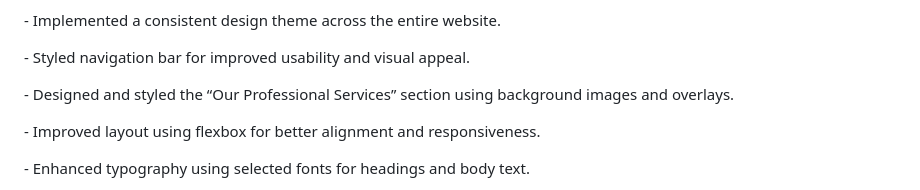
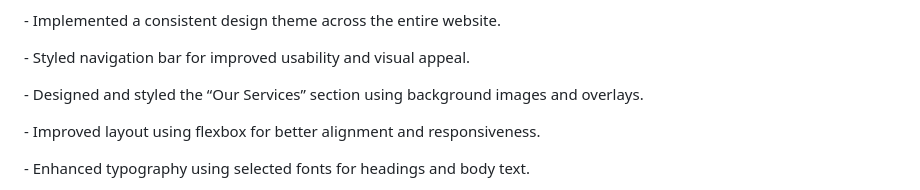
Before and after one commit to Goitsemang-Mabuse/moonlightcarwash-1-, a Markdown page: README.md, the part around the change. GitHub-like rendering.

Commit message:
edited my read.me

```diff
--- a/README.md
+++ b/README.md
@@ -264,7 +264,7 @@ Overall, Part 2 focused on transforming the website from a basic structure into
 
 \- Styled navigation bar for improved usability and visual appeal.
 
-\- Designed and styled the “Our Professional Services” section using background images and overlays.
+\- Designed and styled the “Our Services” section using background images and overlays.
 
 \- Improved layout using flexbox for better alignment and responsiveness.
 
```
